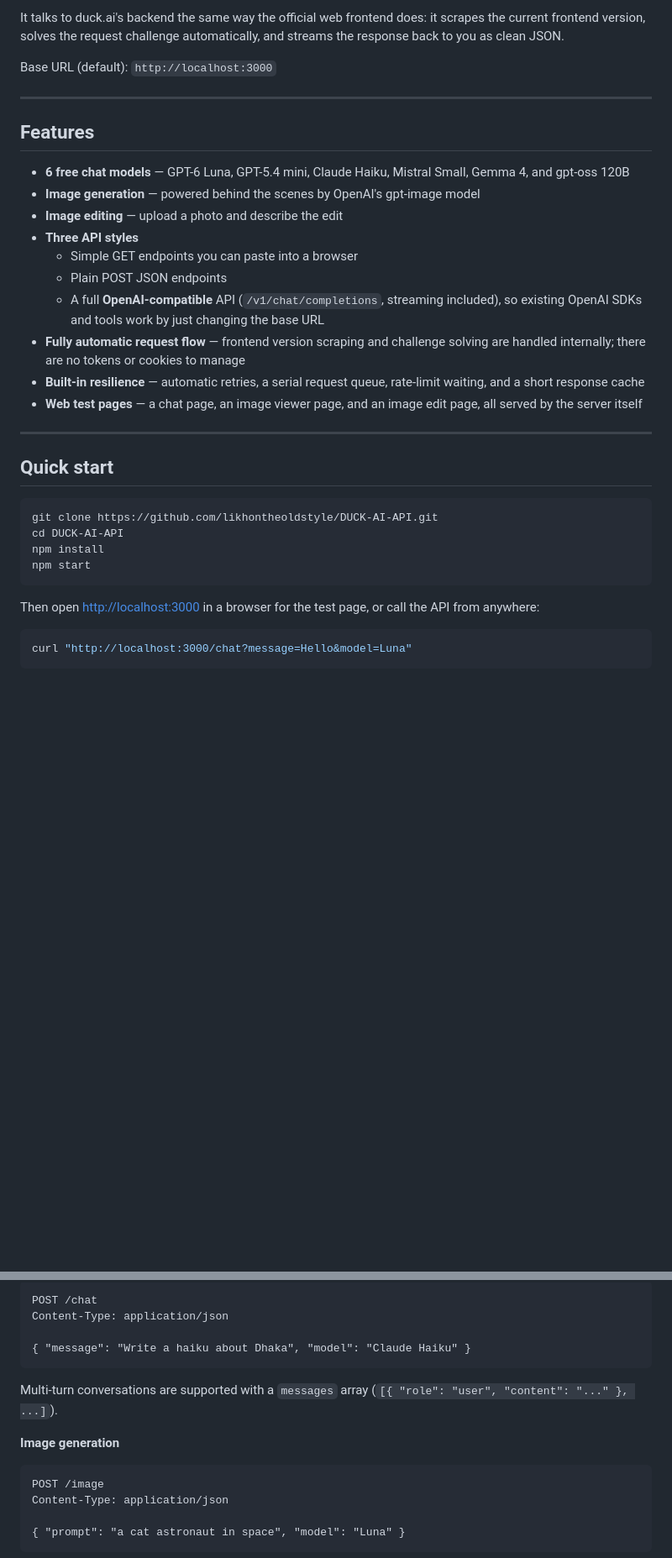
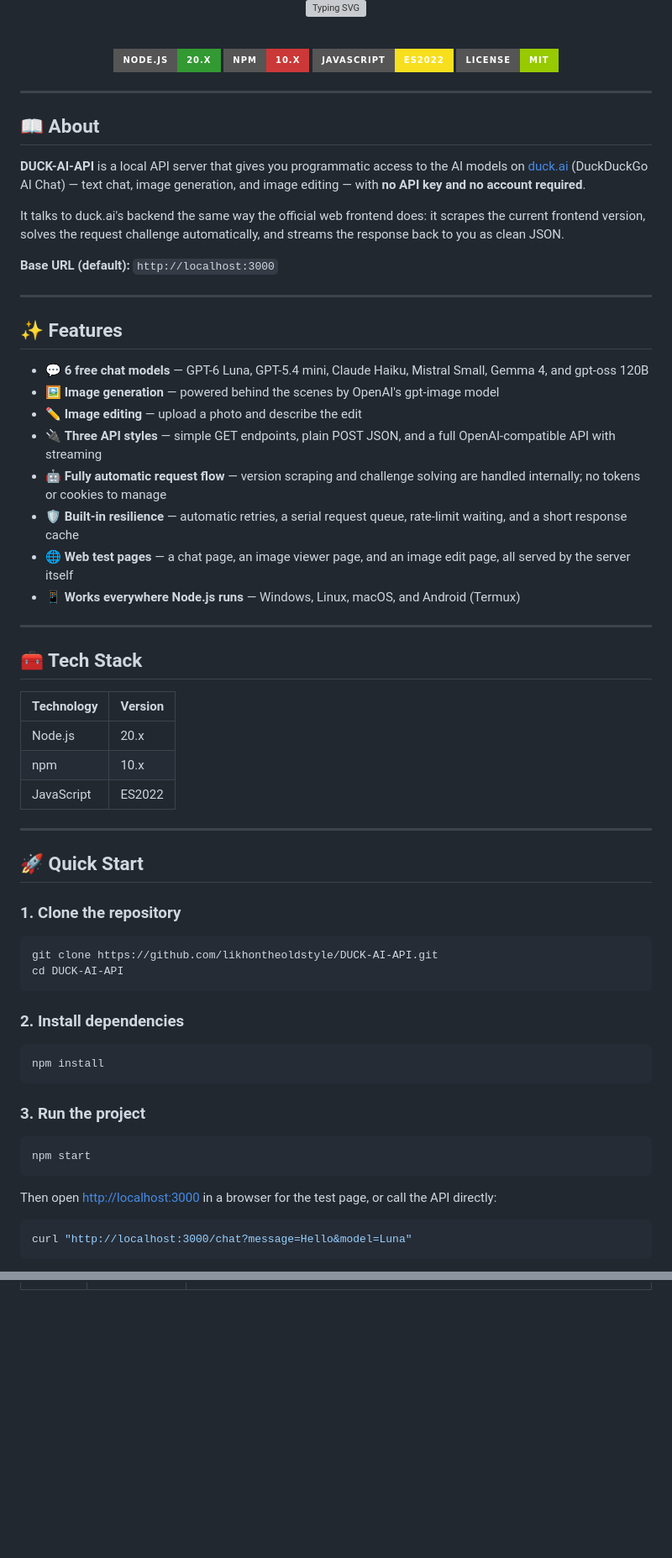
Before and after one commit to likhontheoldstyle/DUCK-AI-API, a Markdown page: README.md, 2 parts joined by grey strips. Shown at 84% size. GitHub-like rendering; badges without logos; blank space fills up the shorter version; grey boxes are pictures that could not be loaded.

````diff
--- a/README.md
+++ b/README.md
@@ -6,43 +4,72 @@ and image editing — with **no API key and no account required**.
 
-It talks to duck.ai's backend the same way the official web frontend does:
-it scrapes the current frontend version, solves the request challenge
-automatically, and streams the response back to you as clean JSON.
+<a href="https://git.io/typing-svg"><img src="https://readme-typing-svg.demolab.com?font=Fira+Code&weight=600&size=22&pause=1000&color=6366F1&center=true&vCenter=true&width=560&lines=Welcome+to+DUCK-AI-API;6+Free+AI+Models+%7C+Image+Gen+%7C+Image+Edit;OpenAI-Compatible+%7C+No+API+Key+Needed;Built+with+Node.js" alt="Typing SVG" /></a>
 
-Base URL (default): `http://localhost:3000`
+<br/>
+
+![Node.js](https://img.shields.io/badge/Node.js-20.x-339933?style=for-the-badge&logo=node.js&logoColor=white)
+![npm](https://img.shields.io/badge/npm-10.x-CB3837?style=for-the-badge&logo=npm&logoColor=white)
+![JavaScript](https://img.shields.io/badge/JavaScript-ES2022-F7DF1E?style=for-the-badge&logo=javascript&logoColor=black)
+![License](https://img.shields.io/badge/License-MIT-green?style=for-the-badge)
+
+</div>
 
 ---
 
-## Features
+## 📖 About
 
-- **6 free chat models** — GPT-6 Luna, GPT-5.4 mini, Claude Haiku, Mistral
-  Small, Gemma 4, and gpt-oss 120B
-- **Image generation** — powered behind the scenes by OpenAI's gpt-image model
-- **Image editing** — upload a photo and describe the edit
-- **Three API styles**
-  - Simple GET endpoints you can paste into a browser
-  - Plain POST JSON endpoints
-  - A full **OpenAI-compatible** API (`/v1/chat/completions`, streaming included),
-    so existing OpenAI SDKs and tools work by just changing the base URL
-- **Fully automatic request flow** — frontend version scraping and challenge
-  solving are handled internally; there are no tokens or cookies to manage
-- **Built-in resilience** — automatic retries, a serial request queue,
-  rate-limit waiting, and a short response cache
-- **Web test pages** — a chat page, an image viewer page, and an image edit
-  page, all served by the server itself
+**DUCK-AI-API** is a local API server that gives you programmatic access to the AI models on [duck.ai](https://duck.ai) (DuckDuckGo AI Chat) — text chat, image generation, and image editing — with **no API key and no account required**.
+
+It talks to duck.ai's backend the same way the official web frontend does: it scrapes the current frontend version, solves the request challenge automatically, and streams the response back to you as clean JSON.
+
+**Base URL (default):** `http://localhost:3000`
 
 ---
 
-## Quick start
+## ✨ Features
+
+- 💬 **6 free chat models** — GPT-6 Luna, GPT-5.4 mini, Claude Haiku, Mistral Small, Gemma 4, and gpt-oss 120B
+- 🖼️ **Image generation** — powered behind the scenes by OpenAI's gpt-image model
+- ✏️ **Image editing** — upload a photo and describe the edit
+- 🔌 **Three API styles** — simple GET endpoints, plain POST JSON, and a full OpenAI-compatible API with streaming
+- 🤖 **Fully automatic request flow** — version scraping and challenge solving are handled internally; no tokens or cookies to manage
+- 🛡️ **Built-in resilience** — automatic retries, a serial request queue, rate-limit waiting, and a short response cache
+- 🌐 **Web test pages** — a chat page, an image viewer page, and an image edit page, all served by the server itself
+- 📱 **Works everywhere Node.js runs** — Windows, Linux, macOS, and Android (Termux)
+
+---
+
+## 🧰 Tech Stack
+
+| Technology | Version |
+|---|---|
+| Node.js | 20.x |
+| npm | 10.x |
+| JavaScript | ES2022 |
+
+---
+
+## 🚀 Quick Start
+
+### 1. Clone the repository
 
 ```bash
 git clone https://github.com/likhontheoldstyle/DUCK-AI-API.git
 cd DUCK-AI-API
+```
+
+### 2. Install dependencies
+
+```bash
 npm install
+```
+
+### 3. Run the project
+
+```bash
 npm start
 ```
 
-Then open <http://localhost:3000> in a browser for the test page, or call the
-API from anywhere:
+Then open <http://localhost:3000> in a browser for the test page, or call the API directly:
 
 ```bash
 curl "http://localhost:3000/chat?message=Hello&model=Luna"
@@ -118,20 +124 @@ Response:
 
-```http
-POST /chat
-Content-Type: application/json
-
-{ "message": "Write a haiku about Dhaka", "model": "Claude Haiku" }
-```
-
-Multi-turn conversations are supported with a `messages` array
-(`[{ "role": "user", "content": "..." }, ...]`).
-
-**Image generation**
-
-```http
-POST /image
-Content-Type: application/json
-
-{ "prompt": "a cat astronaut in space", "model": "Luna" }
-```
-
````
Also changed, not shown: other parts of README.md (+125 -140 lines).
